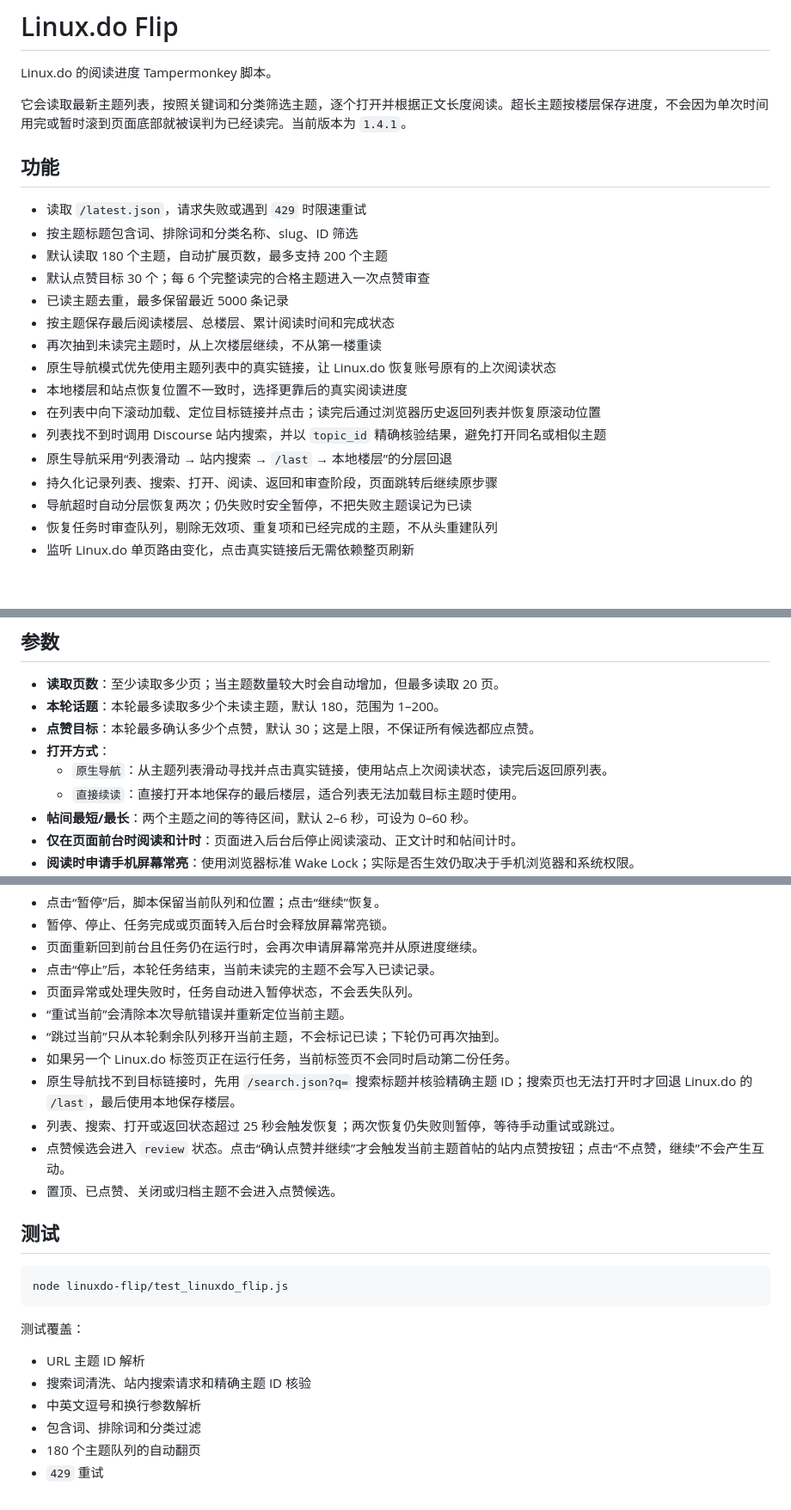
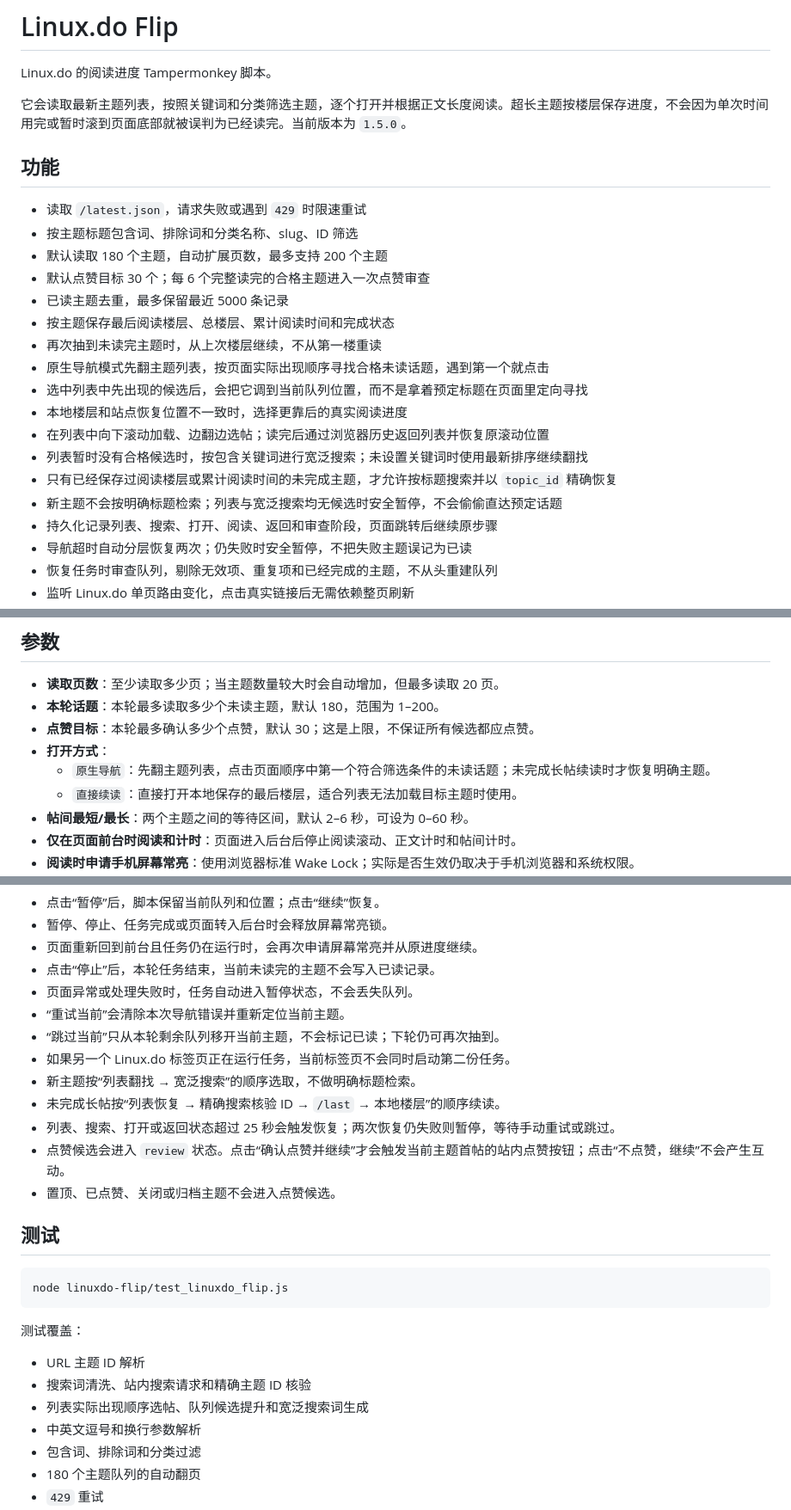
Before and after one commit to zizegak916-glitch/template-shop, a Markdown page: linuxdo-flip/README.md, 3 parts joined by grey strips. Shown at 86% size. Rendered like a GitHub page; blank space fills up the shorter version.

Commit message:
document list-first browsing

```diff
--- a/linuxdo-flip/README.md
+++ b/linuxdo-flip/README.md
@@ -2,7 +2,7 @@
 
 Linux.do 的阅读进度 Tampermonkey 脚本。
 
-它会读取最新主题列表，按照关键词和分类筛选主题，逐个打开并根据正文长度阅读。超长主题按楼层保存进度，不会因为单次时间用完或暂时滚到页面底部就被误判为已经读完。当前版本为 `1.4.1`。
+它会读取最新主题列表，按照关键词和分类筛选主题，逐个打开并根据正文长度阅读。超长主题按楼层保存进度，不会因为单次时间用完或暂时滚到页面底部就被误判为已经读完。当前版本为 `1.5.0`。
 
 ## 功能
 
@@ -13,11 +13,13 @@ Linux.do 的阅读进度 Tampermonkey 脚本。
 - 已读主题去重，最多保留最近 5000 条记录
 - 按主题保存最后阅读楼层、总楼层、累计阅读时间和完成状态
 - 再次抽到未读完主题时，从上次楼层继续，不从第一楼重读
-- 原生导航模式优先使用主题列表中的真实链接，让 Linux.do 恢复账号原有的上次阅读状态
+- 原生导航模式先翻主题列表，按页面实际出现顺序寻找合格未读话题，遇到第一个就点击
+- 选中列表中先出现的候选后，会把它调到当前队列位置，而不是拿着预定标题在页面里定向寻找
 - 本地楼层和站点恢复位置不一致时，选择更靠后的真实阅读进度
-- 在列表中向下滚动加载、定位目标链接并点击；读完后通过浏览器历史返回列表并恢复原滚动位置
-- 列表找不到时调用 Discourse 站内搜索，并以 `topic_id` 精确核验结果，避免打开同名或相似主题
-- 原生导航采用“列表滑动 → 站内搜索 → `/last` → 本地楼层”的分层回退
+- 在列表中向下滚动加载、边翻边选帖；读完后通过浏览器历史返回列表并恢复原滚动位置
+- 列表暂时没有合格候选时，按包含关键词进行宽泛搜索；未设置关键词时使用最新排序继续翻找
+- 只有已经保存过阅读楼层或累计阅读时间的未完成主题，才允许按标题搜索并以 `topic_id` 精确恢复
+- 新主题不会按明确标题检索；列表与宽泛搜索均无候选时安全暂停，不会偷偷直达预定话题
 - 持久化记录列表、搜索、打开、阅读、返回和审查阶段，页面跳转后继续原步骤
 - 导航超时自动分层恢复两次；仍失败时安全暂停，不把失败主题误记为已读
 - 恢复任务时审查队列，剔除无效项、重复项和已经完成的主题，不从头重建队列
@@ -54,7 +56,7 @@ Linux.do 的阅读进度 Tampermonkey 脚本。
 - **本轮话题**：本轮最多读取多少个未读主题，默认 180，范围为 1–200。
 - **点赞目标**：本轮最多确认多少个点赞，默认 30；这是上限，不保证所有候选都应点赞。
 - **打开方式**：
-  - `原生导航`：从主题列表滑动寻找并点击真实链接，使用站点上次阅读状态，读完后返回原列表。
+  - `原生导航`：先翻主题列表，点击页面顺序中第一个符合筛选条件的未读话题；未完成长帖续读时才恢复明确主题。
   - `直接续读`：直接打开本地保存的最后楼层，适合列表无法加载目标主题时使用。
 - **帖间最短/最长**：两个主题之间的等待区间，默认 2–6 秒，可设为 0–60 秒。
 - **仅在页面前台时阅读和计时**：页面进入后台后停止阅读滚动、正文计时和帖间计时。
@@ -76,7 +78,8 @@ Linux.do 的阅读进度 Tampermonkey 脚本。
 - “重试当前”会清除本次导航错误并重新定位当前主题。
 - “跳过当前”只从本轮剩余队列移开当前主题，不会标记已读；下轮仍可再次抽到。
 - 如果另一个 Linux.do 标签页正在运行任务，当前标签页不会同时启动第二份任务。
-- 原生导航找不到目标链接时，先用 `/search.json?q=` 搜索标题并核验精确主题 ID；搜索页也无法打开时才回退 Linux.do 的 `/last`，最后使用本地保存楼层。
+- 新主题按“列表翻找 → 宽泛搜索”的顺序选取，不做明确标题检索。
+- 未完成长帖按“列表恢复 → 精确搜索核验 ID → `/last` → 本地楼层”的顺序续读。
 - 列表、搜索、打开或返回状态超过 25 秒会触发恢复；两次恢复仍失败则暂停，等待手动重试或跳过。
 - 点赞候选会进入 `review` 状态。点击“确认点赞并继续”才会触发当前主题首帖的站内点赞按钮；点击“不点赞，继续”不会产生互动。
 - 置顶、已点赞、关闭或归档主题不会进入点赞候选。
@@ -91,6 +94,7 @@ node linuxdo-flip/test_linuxdo_flip.js
 
 - URL 主题 ID 解析
 - 搜索词清洗、站内搜索请求和精确主题 ID 核验
+- 列表实际出现顺序选帖、队列候选提升和宽泛搜索词生成
 - 中英文逗号和换行参数解析
 - 包含词、排除词和分类过滤
 - 180 个主题队列的自动翻页
```
